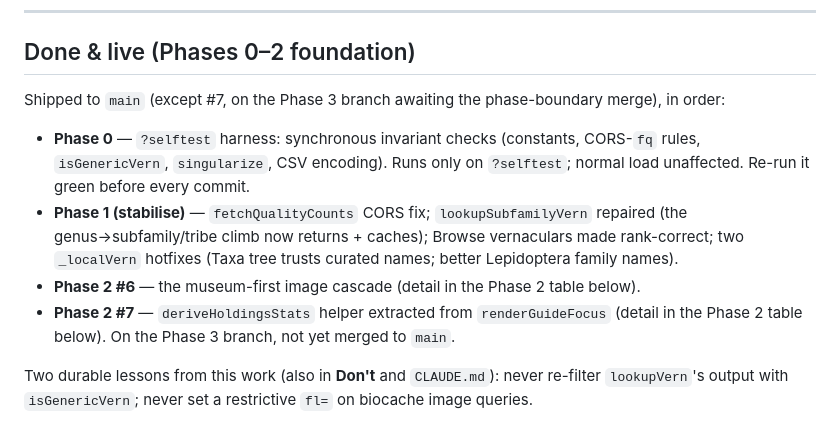
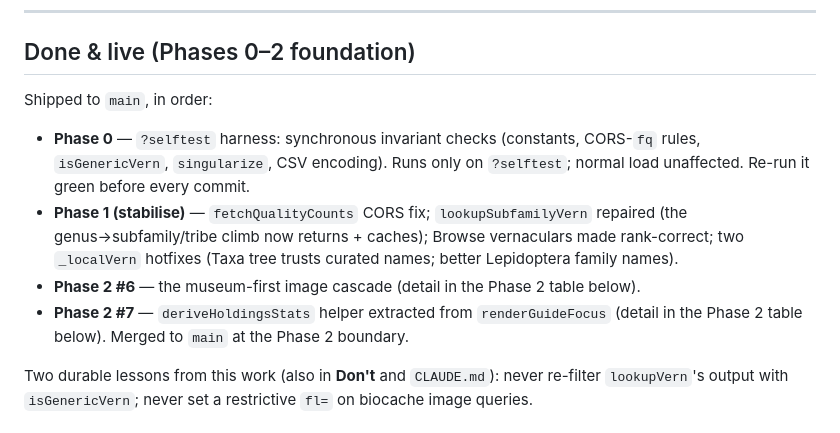
Before and after one commit to Lily-LMK/QM-Explorer, a Markdown page: docs/ROADMAP.md, the part around the change. Drawn GitHub-style.

```diff
--- a/docs/ROADMAP.md
+++ b/docs/ROADMAP.md
@@ -37,7 +37,7 @@ earned by making the foundation correct first — not by polishing visuals over
 
 ## Done & live (Phases 0–2 foundation)
 
-Shipped to `main` (except #7, on the Phase 3 branch awaiting the phase-boundary merge), in order:
+Shipped to `main`, in order:
 
 - **Phase 0** — `?selftest` harness: synchronous invariant checks (constants, CORS-`fq`
   rules, `isGenericVern`, `singularize`, CSV encoding). Runs only on `?selftest`; normal
@@ -48,7 +48,7 @@ Shipped to `main` (except #7, on the Phase 3 branch awaiting the phase-boundary
   Lepidoptera family names).
 - **Phase 2 #6** — the museum-first image cascade (detail in the Phase 2 table below).
 - **Phase 2 #7** — `deriveHoldingsStats` helper extracted from `renderGuideFocus`
-  (detail in the Phase 2 table below). On the Phase 3 branch, not yet merged to `main`.
+  (detail in the Phase 2 table below). Merged to `main` at the Phase 2 boundary.
 
 Two durable lessons from this work (also in **Don't** and `CLAUDE.md`): never re-filter
 `lookupVern`'s output with `isGenericVern`; never set a restrictive `fl=` on biocache
```
Also changed, not shown: CLAUDE.md (+17 -13 lines).
